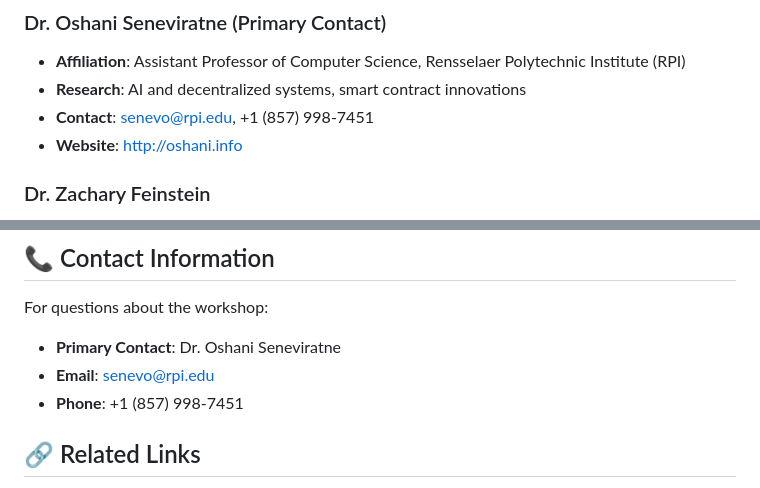
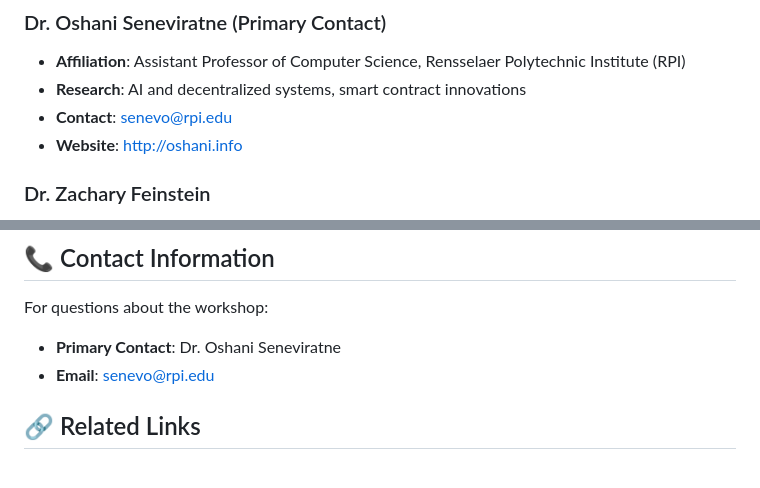
Before and after one commit to AI-R2D2/AI-R2D2.github.io, a Markdown page: README.md, 2 parts joined by grey strips. Rendered like a GitHub page.

Commit message:
removed Oshani's phone number from the readme

```diff
--- a/README.md
+++ b/README.md
@@ -71,7 +71,7 @@ A responsive and attractive website for the **AI for Resilient & Responsible DeF
 ### Dr. Oshani Seneviratne (Primary Contact)
 - **Affiliation**: Assistant Professor of Computer Science, Rensselaer Polytechnic Institute (RPI)
 - **Research**: AI and decentralized systems, smart contract innovations
-- **Contact**: senevo@rpi.edu, +1 (857) 998-7451
+- **Contact**: senevo@rpi.edu
 - **Website**: http://oshani.info
 
 ### Dr. Zachary Feinstein
@@ -166,7 +166,6 @@ The website uses CSS custom properties for easy color customization:
 For questions about the workshop:
 - **Primary Contact**: Dr. Oshani Seneviratne
 - **Email**: senevo@rpi.edu
-- **Phone**: +1 (857) 998-7451
 
 ## 🔗 Related Links
 
```
